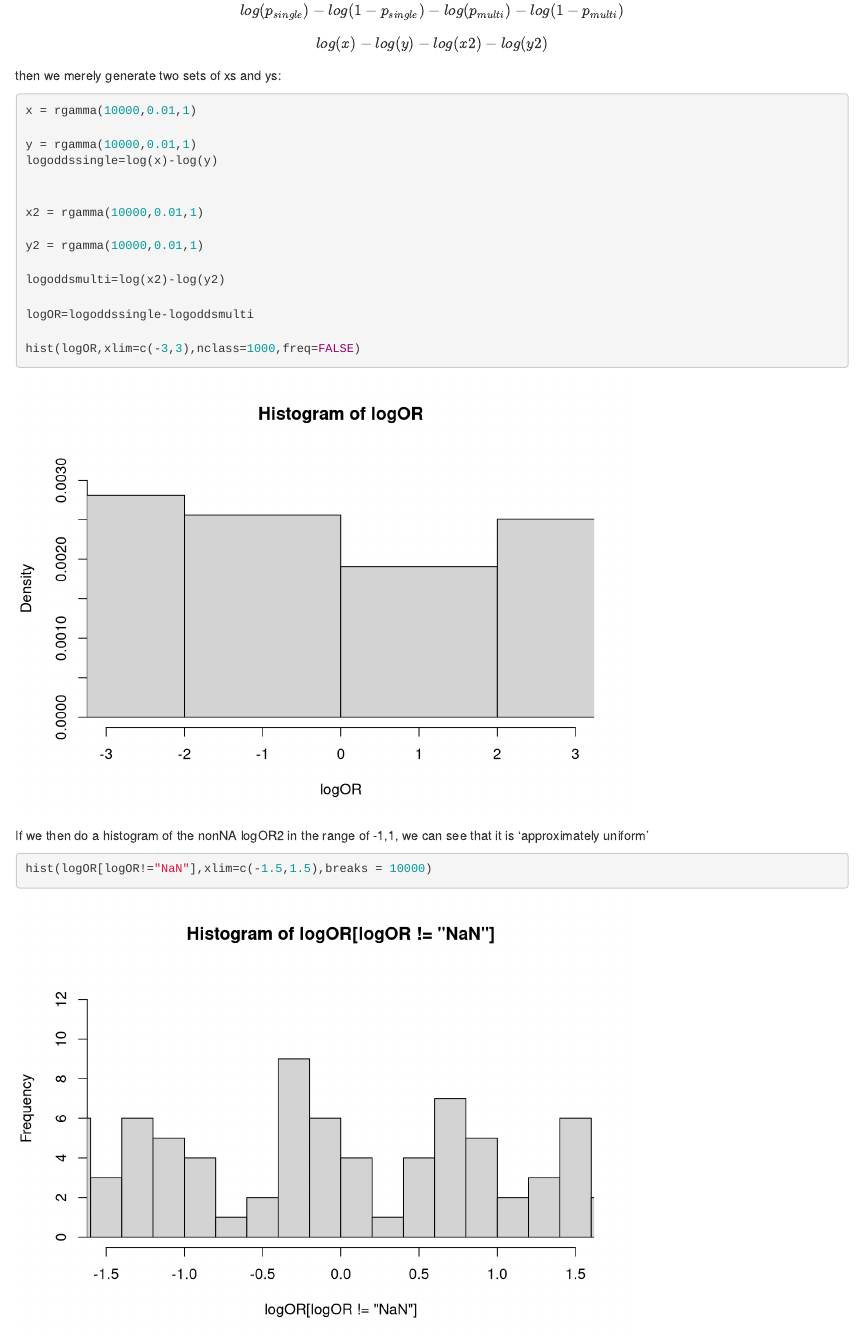
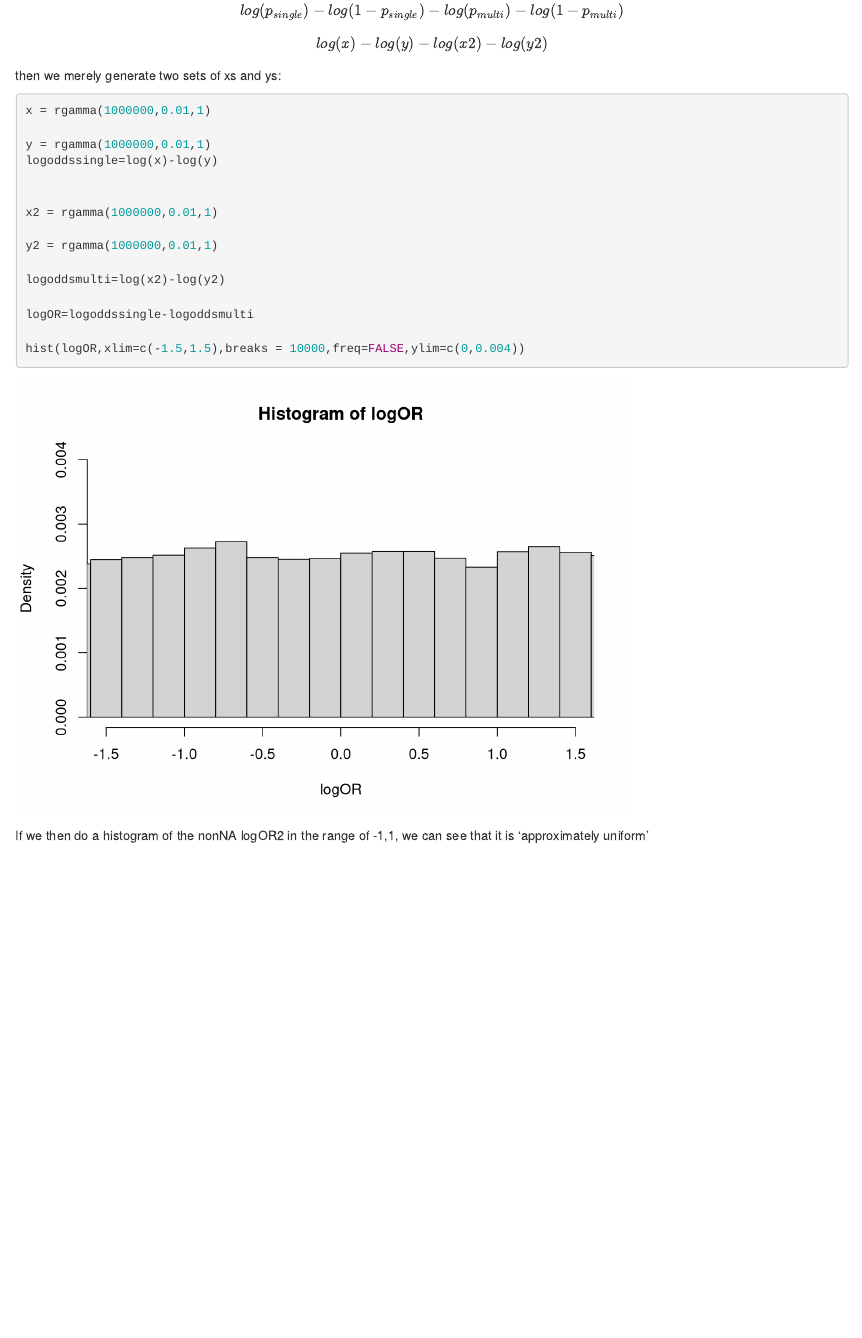
Before and after one commit to surbut/nejm, an R Markdown document (analysis/trick.Rmd): the page in a window 1100 px wide, from 860 px down. Rendered offline with R 4.5, knitr and Pandoc, with nearby package versions; code that draws random numbers runs with fixed seeds of ours.

Commit message:
wflow_publish("~/nejm/analysis/trick.Rmd")

````diff
--- a/analysis/trick.Rmd
+++ b/analysis/trick.Rmd
@@ -57,25 +57,22 @@ then we merely generate two sets of xs and ys:
 
 ```{r}
 
-x = rgamma(10000,0.01,1)
+x = rgamma(1000000,0.01,1)
 
-y = rgamma(10000,0.01,1)
+y = rgamma(1000000,0.01,1)
 logoddssingle=log(x)-log(y)
 
 
-x2 = rgamma(10000,0.01,1)
+x2 = rgamma(1000000,0.01,1)
 
-y2 = rgamma(10000,0.01,1)
+y2 = rgamma(1000000,0.01,1)
 
 logoddsmulti=log(x2)-log(y2)
 
 logOR=logoddssingle-logoddsmulti
 
-hist(logOR,xlim=c(-3,3),nclass=1000,freq=FALSE)
+hist(logOR,xlim=c(-1.5,1.5),breaks = 10000,freq=FALSE,ylim=c(0,0.004))
 
 ```
 
 If we then do a histogram of the nonNA logOR2 in the range of -1,1, we can see that it is 'approximately uniform'
-```{r}
-hist(logOR[logOR!="NaN"],xlim=c(-1.5,1.5),breaks = 10000)
-```
````
